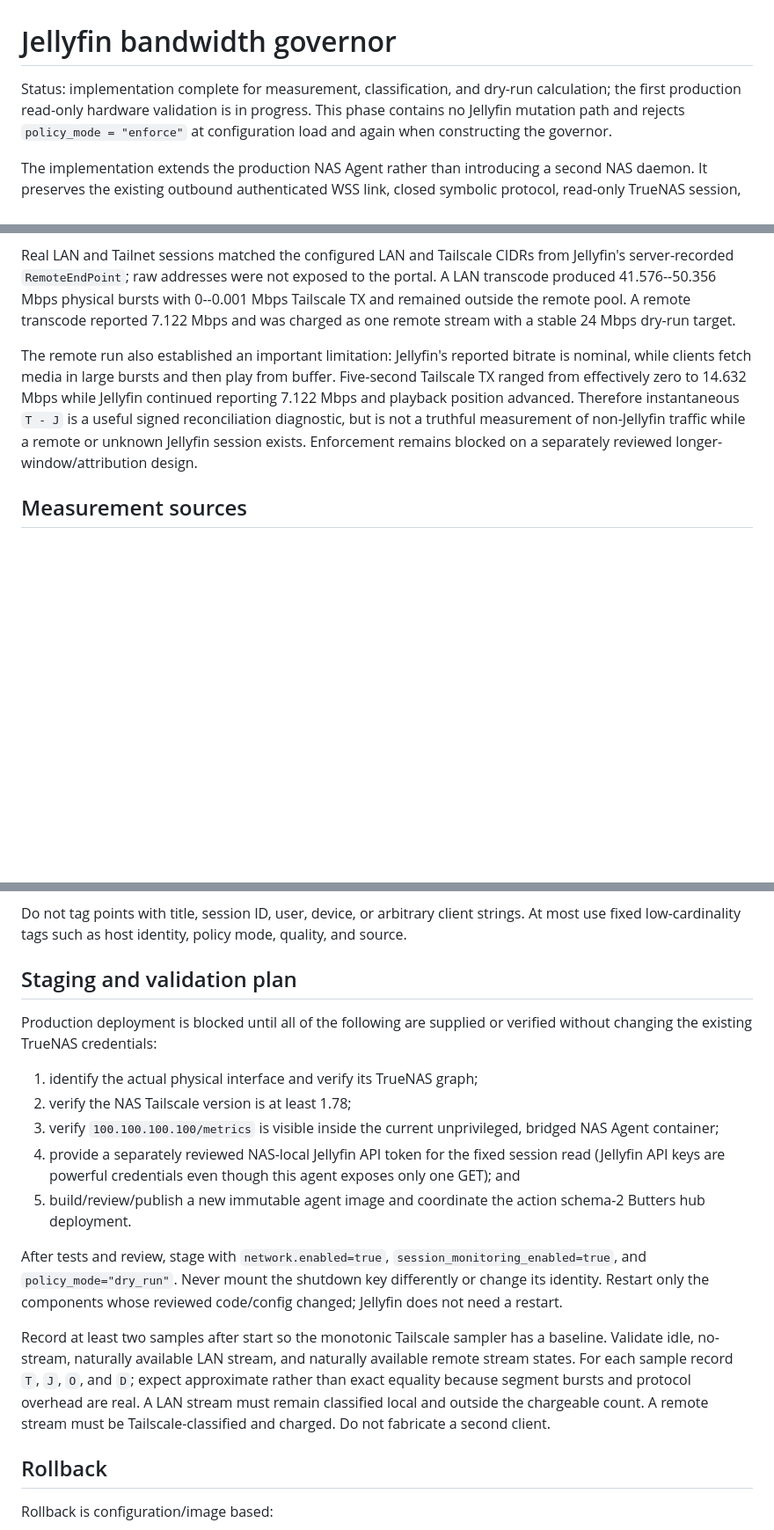
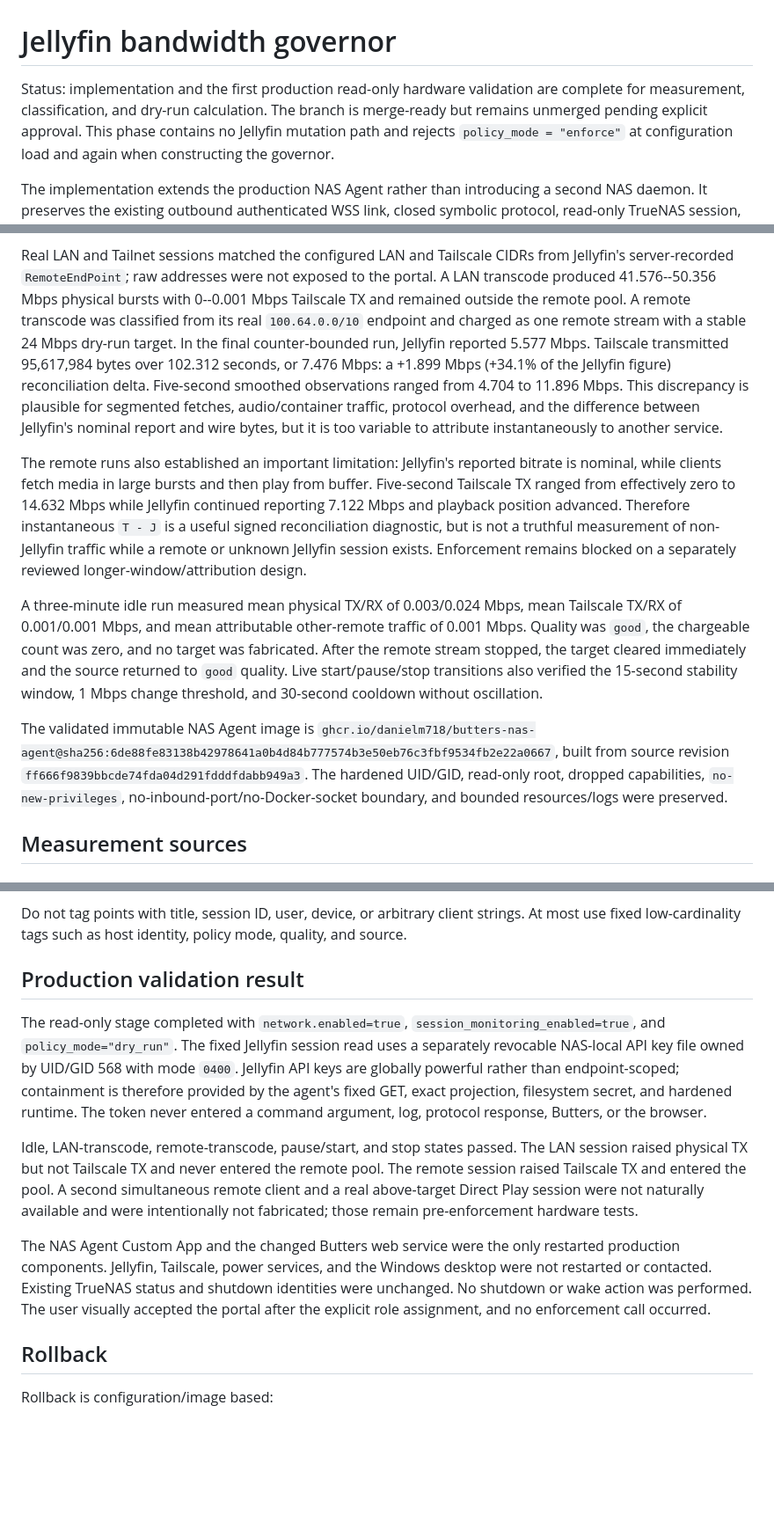
Before and after one commit to DanielM718/ESP32-home-sensor-hub, a Markdown page: docs/JELLYFIN_BANDWIDTH_GOVERNOR.md, 3 parts joined by grey strips. Shown at 88% size. GitHub-like rendering; blank space fills up the shorter version.

Commit message:
docs(bandwidth): record production hardware validation

```diff
--- a/docs/JELLYFIN_BANDWIDTH_GOVERNOR.md
+++ b/docs/JELLYFIN_BANDWIDTH_GOVERNOR.md
@@ -1,7 +1,8 @@
 # Jellyfin bandwidth governor
 
-Status: implementation complete for measurement, classification, and dry-run
-calculation; the first production read-only hardware validation is in progress.
+Status: implementation and the first production read-only hardware validation
+are complete for measurement, classification, and dry-run calculation. The
+branch is merge-ready but remains unmerged pending explicit approval.
 This phase contains no Jellyfin mutation path and rejects
 `policy_mode = "enforce"` at configuration load and again when constructing the
 governor.
@@ -89,10 +96,17 @@ Real LAN and Tailnet sessions matched the configured LAN and Tailscale CIDRs
 from Jellyfin's server-recorded `RemoteEndPoint`; raw addresses were not exposed
 to the portal. A LAN transcode produced 41.576--50.356 Mbps physical bursts with
 0--0.001 Mbps Tailscale TX and remained outside the remote pool. A remote
-transcode reported 7.122 Mbps and was charged as one remote stream with a stable
-24 Mbps dry-run target.
+transcode was classified from its real `100.64.0.0/10` endpoint and charged as
+one remote stream with a stable 24 Mbps dry-run target. In the final
+counter-bounded run, Jellyfin reported 5.577 Mbps. Tailscale transmitted
+95,617,984 bytes over 102.312 seconds, or 7.476 Mbps: a +1.899 Mbps (+34.1% of
+the Jellyfin figure) reconciliation delta. Five-second smoothed observations
+ranged from 4.704 to 11.896 Mbps. This discrepancy is plausible for segmented
+fetches, audio/container traffic, protocol overhead, and the difference between
+Jellyfin's nominal report and wire bytes, but it is too variable to attribute
+instantaneously to another service.
 
-The remote run also established an important limitation: Jellyfin's reported
+The remote runs also established an important limitation: Jellyfin's reported
 bitrate is nominal, while clients fetch media in large bursts and then play from
 buffer. Five-second Tailscale TX ranged from effectively zero to 14.632 Mbps
 while Jellyfin continued reporting 7.122 Mbps and playback position advanced.
@@ -100,6 +114,21 @@ Therefore instantaneous `T - J` is a useful signed reconciliation diagnostic,
 but is not a truthful measurement of non-Jellyfin traffic while a remote or
 unknown Jellyfin session exists. Enforcement remains blocked on a separately
 reviewed longer-window/attribution design.
+
+A three-minute idle run measured mean physical TX/RX of 0.003/0.024 Mbps,
+mean Tailscale TX/RX of 0.001/0.001 Mbps, and mean attributable other-remote
+traffic of 0.001 Mbps. Quality was `good`, the chargeable count was zero, and no
+target was fabricated. After the remote stream stopped, the target cleared
+immediately and the source returned to `good` quality. Live start/pause/stop
+transitions also verified the 15-second stability window, 1 Mbps change
+threshold, and 30-second cooldown without oscillation.
+
+The validated immutable NAS Agent image is
+`ghcr.io/danielm718/butters-nas-agent@sha256:6de88fe83138b42978641a0b4d84b777574b3e50eb76c3fbf9534fb2e22a0667`,
+built from source revision `ff666f9839bbcde74fda04d291fdddfdabb949a3`.
+The hardened UID/GID, read-only root, dropped capabilities,
+`no-new-privileges`, no-inbound-port/no-Docker-socket boundary, and bounded
+resources/logs were preserved.
 
 ## Measurement sources
 
@@ -429,33 +458,29 @@ Do not tag points with title, session ID, user, device, or arbitrary client
 strings. At most use fixed low-cardinality tags such as host identity, policy
 mode, quality, and source.
 
-## Staging and validation plan
+## Production validation result
 
-Production deployment is blocked until all of the following are supplied or
-verified without changing the existing TrueNAS credentials:
+The read-only stage completed with `network.enabled=true`,
+`session_monitoring_enabled=true`, and `policy_mode="dry_run"`. The fixed
+Jellyfin session read uses a separately revocable NAS-local API key file owned
+by UID/GID 568 with mode `0400`. Jellyfin API keys are globally powerful rather
+than endpoint-scoped; containment is therefore provided by the agent's fixed
+GET, exact projection, filesystem secret, and hardened runtime. The token never
+entered a command argument, log, protocol response, Butters, or the browser.
 
-1. identify the actual physical interface and verify its TrueNAS graph;
-2. verify the NAS Tailscale version is at least 1.78;
-3. verify `100.100.100.100/metrics` is visible inside the current unprivileged,
-   bridged NAS Agent container;
-4. provide a separately reviewed NAS-local Jellyfin API token for the fixed
-   session read (Jellyfin API keys are powerful credentials even though this
-   agent exposes only one GET); and
-5. build/review/publish a new immutable agent image and coordinate the action
-   schema-2 Butters hub deployment.
+Idle, LAN-transcode, remote-transcode, pause/start, and stop states passed. The
+LAN session raised physical TX but not Tailscale TX and never entered the remote
+pool. The remote session raised Tailscale TX and entered the pool. A second
+simultaneous remote client and a real above-target Direct Play session were not
+naturally available and were intentionally not fabricated; those remain
+pre-enforcement hardware tests.
 
-After tests and review, stage with `network.enabled=true`,
-`session_monitoring_enabled=true`, and `policy_mode="dry_run"`. Never mount the
-shutdown key differently or change its identity. Restart only the components
-whose reviewed code/config changed; Jellyfin does not need a restart.
-
-Record at least two samples after start so the monotonic Tailscale sampler has a
-baseline. Validate idle, no-stream, naturally available LAN stream, and
-naturally available remote stream states. For each sample record `T`, `J`, `O`,
-and `D`; expect approximate rather than exact equality because segment bursts
-and protocol overhead are real. A LAN stream must remain classified local and
-outside the chargeable count. A remote stream must be Tailscale-classified and
-charged. Do not fabricate a second client.
+The NAS Agent Custom App and the changed Butters web service were the only
+restarted production components. Jellyfin, Tailscale, power services, and the
+Windows desktop were not restarted or contacted. Existing TrueNAS status and
+shutdown identities were unchanged. No shutdown or wake action was performed.
+The user visually accepted the portal after the explicit role assignment, and
+no enforcement call occurred.
 
 ## Rollback
 
```
Also changed, not shown: other parts of docs/JELLYFIN_BANDWIDTH_GOVERNOR.md (+6 -0 lines).
